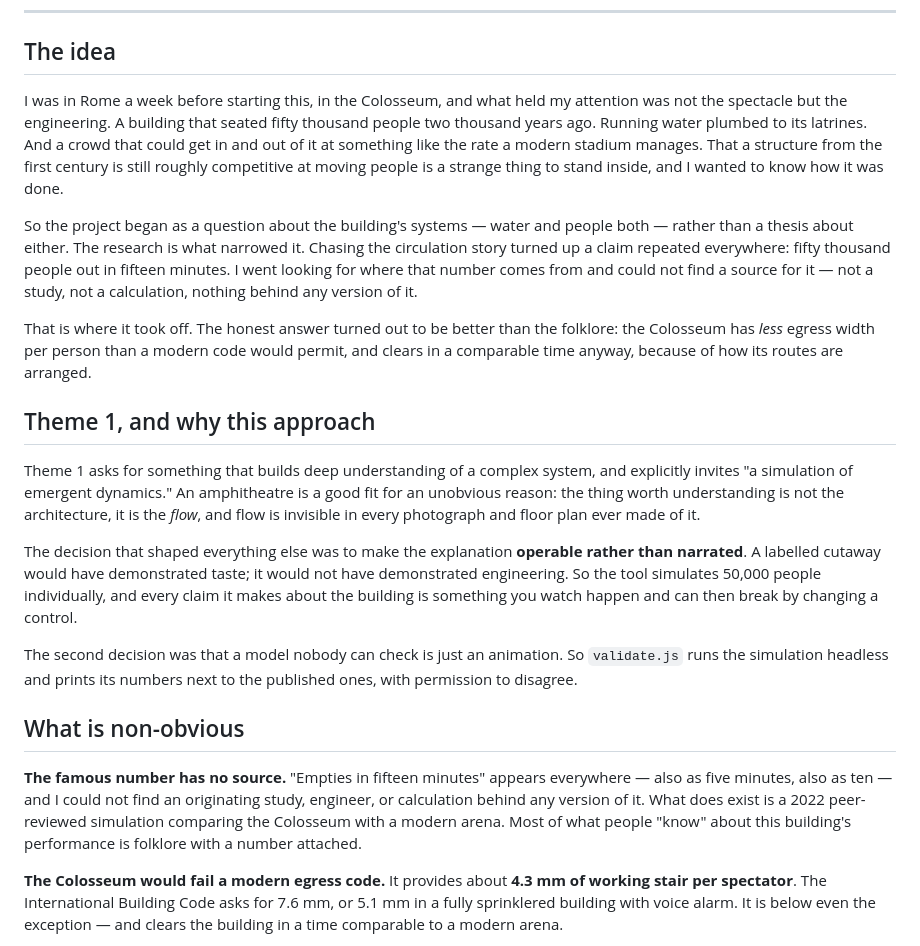
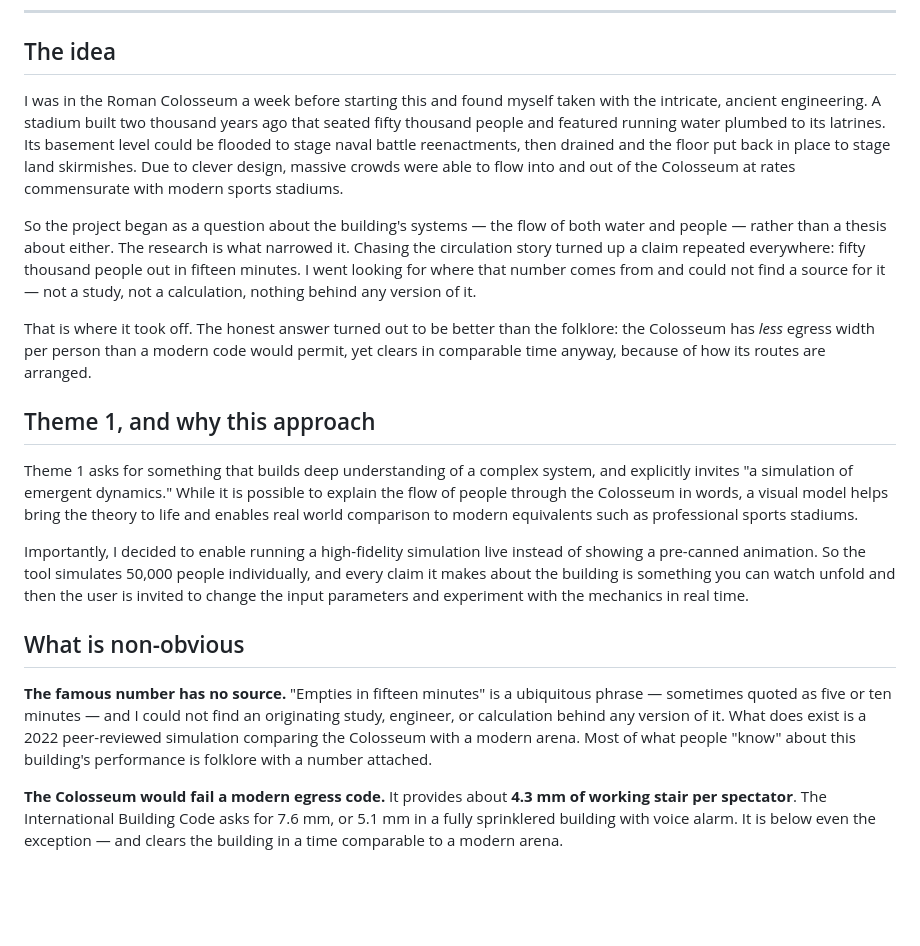
Before and after one commit to dtm988/colosseum_people_flow, a Markdown page: DESIGN.md, the part around the change. GitHub-like rendering; blank space fills up the shorter version.

Commit message:
Update DESIGN.md
edited AI text to be more accurate

```diff
--- a/DESIGN.md
+++ b/DESIGN.md
@@ -6,23 +6,21 @@
 
 ## The idea
 
-I was in Rome a week before starting this, in the Colosseum, and what held my attention was not the spectacle but the engineering. A building that seated fifty thousand people two thousand years ago. Running water plumbed to its latrines. And a crowd that could get in and out of it at something like the rate a modern stadium manages. That a structure from the first century is still roughly competitive at moving people is a strange thing to stand inside, and I wanted to know how it was done.
+I was in the Roman Colosseum a week before starting this and found myself taken with the intricate, ancient engineering. A stadium built two thousand years ago that seated fifty thousand people and featured running water plumbed to its latrines. Its basement level could be flooded to stage naval battle reenactments, then drained and the floor put back in place to stage land skirmishes. Due to clever design, massive crowds were able to flow into and out of the Colosseum at rates commensurate with modern sports stadiums.
 
-So the project began as a question about the building's systems — water and people both — rather than a thesis about either. The research is what narrowed it. Chasing the circulation story turned up a claim repeated everywhere: fifty thousand people out in fifteen minutes. I went looking for where that number comes from and could not find a source for it — not a study, not a calculation, nothing behind any version of it.
+So the project began as a question about the building's systems — the flow of both water and people — rather than a thesis about either. The research is what narrowed it. Chasing the circulation story turned up a claim repeated everywhere: fifty thousand people out in fifteen minutes. I went looking for where that number comes from and could not find a source for it — not a study, not a calculation, nothing behind any version of it.
 
-That is where it took off. The honest answer turned out to be better than the folklore: the Colosseum has *less* egress width per person than a modern code would permit, and clears in a comparable time anyway, because of how its routes are arranged.
+That is where it took off. The honest answer turned out to be better than the folklore: the Colosseum has *less* egress width per person than a modern code would permit, yet clears in comparable time anyway, because of how its routes are arranged.
 
 ## Theme 1, and why this approach
 
-Theme 1 asks for something that builds deep understanding of a complex system, and explicitly invites "a simulation of emergent dynamics." An amphitheatre is a good fit for an unobvious reason: the thing worth understanding is not the architecture, it is the *flow*, and flow is invisible in every photograph and floor plan ever made of it.
+Theme 1 asks for something that builds deep understanding of a complex system, and explicitly invites "a simulation of emergent dynamics." While it is possible to explain the flow of people through the Colosseum in words, a visual model helps bring the theory to life and enables real world comparison to modern equivalents such as professional sports stadiums.
 
-The decision that shaped everything else was to make the explanation **operable rather than narrated**. A labelled cutaway would have demonstrated taste; it would not have demonstrated engineering. So the tool simulates 50,000 people individually, and every claim it makes about the building is something you watch happen and can then break by changing a control.
-
-The second decision was that a model nobody can check is just an animation. So `validate.js` runs the simulation headless and prints its numbers next to the published ones, with permission to disagree.
+Importantly, I decided to enable running a high-fidelity simulation live instead of showing a pre-canned animation. So the tool simulates 50,000 people individually, and every claim it makes about the building is something you can watch unfold and then the user is invited to change the input parameters and experiment with the mechanics in real time.
 
 ## What is non-obvious
 
-**The famous number has no source.** "Empties in fifteen minutes" appears everywhere — also as five minutes, also as ten — and I could not find an originating study, engineer, or calculation behind any version of it. What does exist is a 2022 peer-reviewed simulation comparing the Colosseum with a modern arena. Most of what people "know" about this building's performance is folklore with a number attached.
+**The famous number has no source.** "Empties in fifteen minutes" is a ubiquitous phrase — sometimes quoted as five or ten minutes — and I could not find an originating study, engineer, or calculation behind any version of it. What does exist is a 2022 peer-reviewed simulation comparing the Colosseum with a modern arena. Most of what people "know" about this building's performance is folklore with a number attached.
 
 **The Colosseum would fail a modern egress code.** It provides about **4.3 mm of working stair per spectator**. The International Building Code asks for 7.6 mm, or 5.1 mm in a fully sprinklered building with voice alarm. It is below even the exception — and clears the building in a time comparable to a modern arena.
 
```
